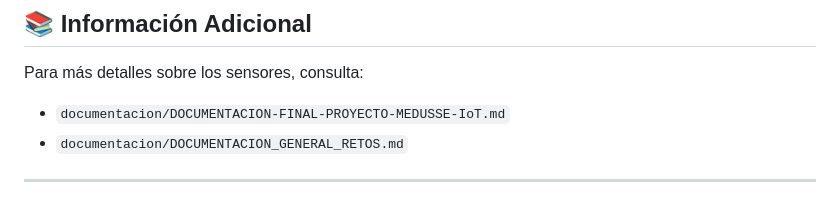
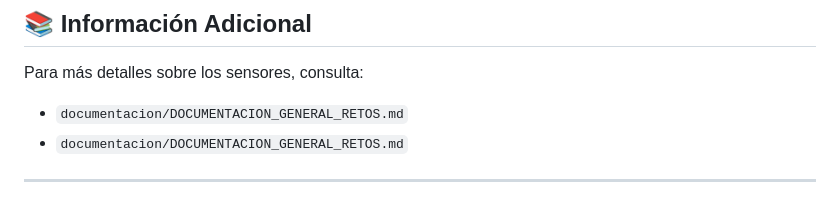
Before and after one commit to Fralopala2/medusse-show, a Markdown page: arduino/README_DIAGRAMA.md, the part around the change. GitHub-like rendering.

Commit message:
fix: update diagram README link to DOCUMENTACION_GENERAL_RETOS.md

```diff
--- a/arduino/README_DIAGRAMA.md
+++ b/arduino/README_DIAGRAMA.md
@@ -182,7 +182,7 @@ El diagrama incluye:
 ## 📚 Información Adicional
 
 Para más detalles sobre los sensores, consulta:
-- `documentacion/DOCUMENTACION-FINAL-PROYECTO-MEDUSSE-IoT.md`
+- `documentacion/DOCUMENTACION_GENERAL_RETOS.md`
 - `documentacion/DOCUMENTACION_GENERAL_RETOS.md`
 
 ---
```
